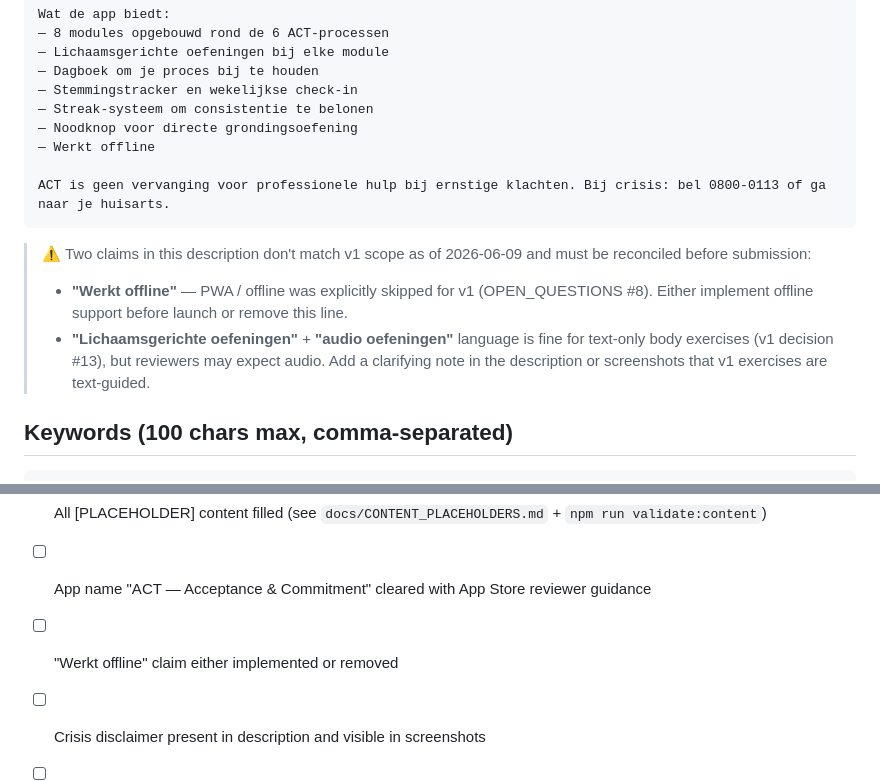
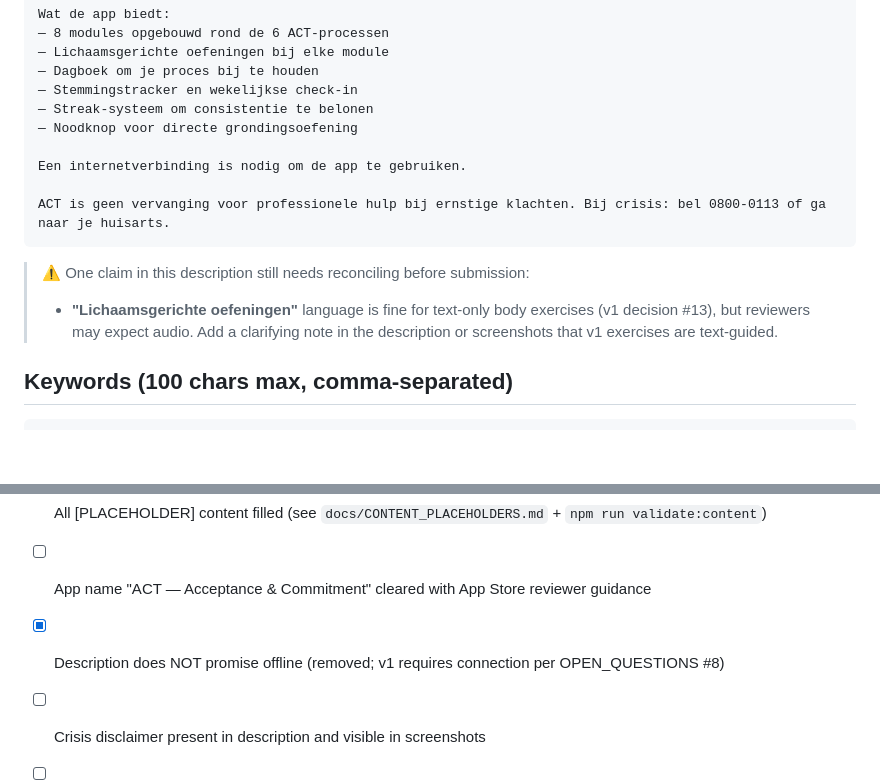
Before and after one commit to dcvanburg/act_app, a Markdown page: store/app-store-listing.md, 2 parts joined by grey strips. Drawn GitHub-style; blank space fills up the shorter version.

````diff
--- a/store/app-store-listing.md
+++ b/store/app-store-listing.md
@@ -46,14 +46,14 @@ Wat de app biedt:
 — Stemmingstracker en wekelijkse check-in
 — Streak-systeem om consistentie te belonen
 — Noodknop voor directe grondingsoefening
-— Werkt offline
+
+Een internetverbinding is nodig om de app te gebruiken.
 
 ACT is geen vervanging voor professionele hulp bij ernstige klachten. Bij crisis: bel 0800-0113 of ga naar je huisarts.
 ```
 
-> ⚠ Two claims in this description don't match v1 scope as of 2026-06-09 and must be reconciled before submission:
-> - **"Werkt offline"** — PWA / offline was explicitly skipped for v1 (OPEN_QUESTIONS #8). Either implement offline support before launch or remove this line.
-> - **"Lichaamsgerichte oefeningen"** + **"audio oefeningen"** language is fine for text-only body exercises (v1 decision #13), but reviewers may expect audio. Add a clarifying note in the description or screenshots that v1 exercises are text-guided.
+> ⚠ One claim in this description still needs reconciling before submission:
+> - **"Lichaamsgerichte oefeningen"** language is fine for text-only body exercises (v1 decision #13), but reviewers may expect audio. Add a clarifying note in the description or screenshots that v1 exercises are text-guided.
 
 ## Keywords (100 chars max, comma-separated)
 
@@ -124,7 +124,7 @@ Data not collected: third-party analytics, advertising, crash logs containing us
 - [ ] Apple Developer + Google Play Console accounts (OPEN_QUESTIONS #16)
 - [ ] All [PLACEHOLDER] content filled (see `docs/CONTENT_PLACEHOLDERS.md` + `npm run validate:content`)
 - [ ] App name "ACT — Acceptance & Commitment" cleared with App Store reviewer guidance
-- [ ] "Werkt offline" claim either implemented or removed
+- [x] Description does NOT promise offline (removed; v1 requires connection per OPEN_QUESTIONS #8)
 - [ ] Crisis disclaimer present in description and visible in screenshots
 - [ ] Three iOS screenshots prepared (see `store/screenshots.md`)
 - [ ] Android adaptive icon foreground + background colour set
````
Also changed, not shown: docs/OPEN_QUESTIONS.md (+2 -2 lines).
